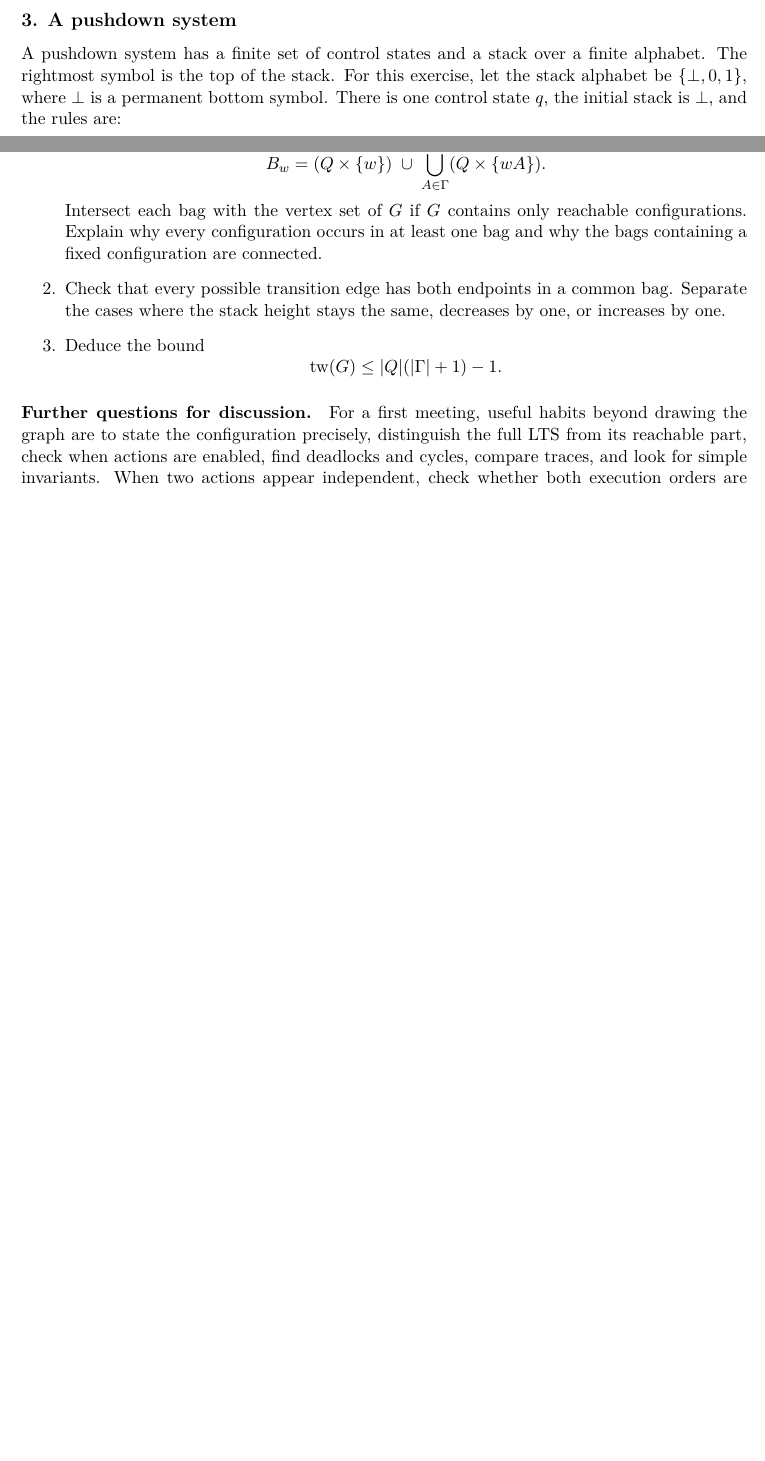
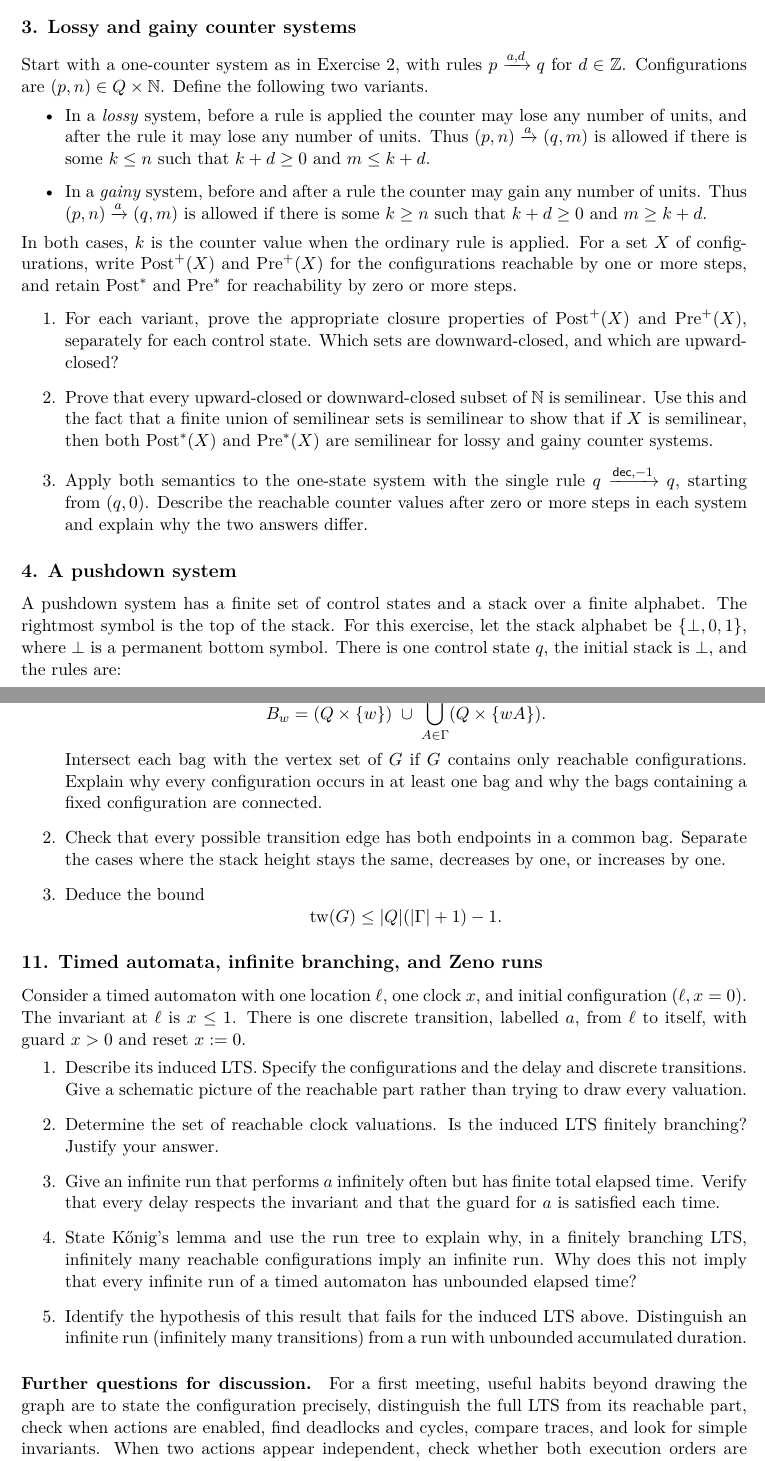
Before and after one commit to PiotrekHofman/Concurency_lecture, a LaTeX document (Tutorial1/tutorial01.tex): two parts of pages 3 and 5 of 5 before the commit and two parts of pages 3 and 6 of 6 after it, joined at a grey line, cut at the place of the change, the shorter picture padded with empty space. Compiled offline with pdfLaTeX.

Commit message:
timed automata as an example of infinite branching

```diff
--- a/Tutorial1/tutorial01.tex
+++ b/Tutorial1/tutorial01.tex
@@ -151,7 +171,43 @@ Take $Q=\{q\}$, initial configuration $(q,0)$, and rules
   \item Is the reachable LTS finite in either version? Explain briefly.
 \end{enumerate}
 
-\subsection*{3. A pushdown system}
+\subsection*{3. Lossy and gainy counter systems}
+Start with a one-counter system as in Exercise~2, with rules
+$p\xrightarrow{a,d}q$ for $d\in\mathbb{Z}$. Configurations are
+$(p,n)\in Q\times\mathbb{N}$. Define the following two variants.
+\begin{itemize}
+  \item In a \emph{lossy} system, before a rule is applied the counter may
+        lose any number of units, and after the rule it may lose any number
+        of units. Thus $(p,n)\xrightarrow{a}(q,m)$ is allowed if there is
+        some $k\leq n$ such that $k+d\geq 0$ and $m\leq k+d$.
+  \item In a \emph{gainy} system, before and after a rule the counter may
+        gain any number of units. Thus $(p,n)\xrightarrow{a}(q,m)$ is
+        allowed if there is some $k\geq n$ such that $k+d\geq 0$ and
+        $m\geq k+d$.
+\end{itemize}
+In both cases, $k$ is the counter value when the ordinary rule is applied.
+For a set $X$ of configurations, write $\operatorname{Post}^+(X)$ and
+$\operatorname{Pre}^+(X)$ for the configurations reachable by one or more
+steps, and retain $\operatorname{Post}^*$ and $\operatorname{Pre}^*$ for
+reachability by zero or more steps.
+
+\begin{enumerate}
+  \item For each variant, prove the appropriate closure properties of
+        $\operatorname{Post}^+(X)$ and $\operatorname{Pre}^+(X)$, separately
+        for each control state. Which sets are downward-closed, and which
+        are upward-closed?
+  \item Prove that every upward-closed or downward-closed subset of
+        $\mathbb{N}$ is semilinear. Use this and the fact that a finite union
+        of semilinear sets is semilinear to show that if $X$ is semilinear,
+        then both $\operatorname{Post}^*(X)$ and $\operatorname{Pre}^*(X)$
+        are semilinear for lossy and gainy counter systems.
+    \item Apply both semantics to the one-state system with the single rule
+        $q\xrightarrow{\mathsf{dec},-1}q$, starting from $(q,0)$. Describe
+        the reachable counter values after zero or more steps in each
+        system and explain why the two answers differ.
+\end{enumerate}
+
+\subsection*{4. A pushdown system}
 A pushdown system has a finite set of control states and a stack over a
 finite alphabet. The rightmost symbol is the top of the stack. For this
 exercise, let the stack alphabet be $\{\bot,0,1\}$, where $\bot$ is a
@@ -339,6 +389,29 @@ minus one.
         \]
 \end{enumerate}
 
+\subsection*{11. Timed automata, infinite branching, and Zeno runs}
+Consider a timed automaton with one location $\ell$, one clock $x$, and
+initial configuration $(\ell,x=0)$. The invariant at $\ell$ is $x\leq 1$.
+There is one discrete transition, labelled $a$, from $\ell$ to itself,
+with guard $x>0$ and reset $x:=0$.
+\begin{enumerate}
+  \item Describe its induced LTS. Specify the configurations and the
+        delay and discrete transitions. Give a schematic picture of the
+        reachable part rather than trying to draw every valuation.
+  \item Determine the set of reachable clock valuations. Is the induced
+        LTS finitely branching? Justify your answer.
+  \item Give an infinite run that performs $a$ infinitely often but has
+        finite total elapsed time. Verify that every delay respects the
+        invariant and that the guard for $a$ is satisfied each time.
+  \item State K\H{o}nig's lemma and use the run tree to explain why, in a
+        finitely branching LTS, infinitely many reachable configurations
+        imply an infinite run. Why does this not imply that every infinite
+        run of a timed automaton has unbounded elapsed time?
+  \item Identify the hypothesis of this result that fails for the induced
+        LTS above. Distinguish an infinite run (infinitely many transitions)
+        from a run with unbounded accumulated duration.
+\end{enumerate}
+
 \paragraph{Further questions for discussion.}
 For a first meeting, useful habits beyond drawing the graph are to state
 the configuration precisely, distinguish the full LTS from its reachable
```
Also changed, not shown: Tutorial1/tutorial01.tex (40 more changed lines).
